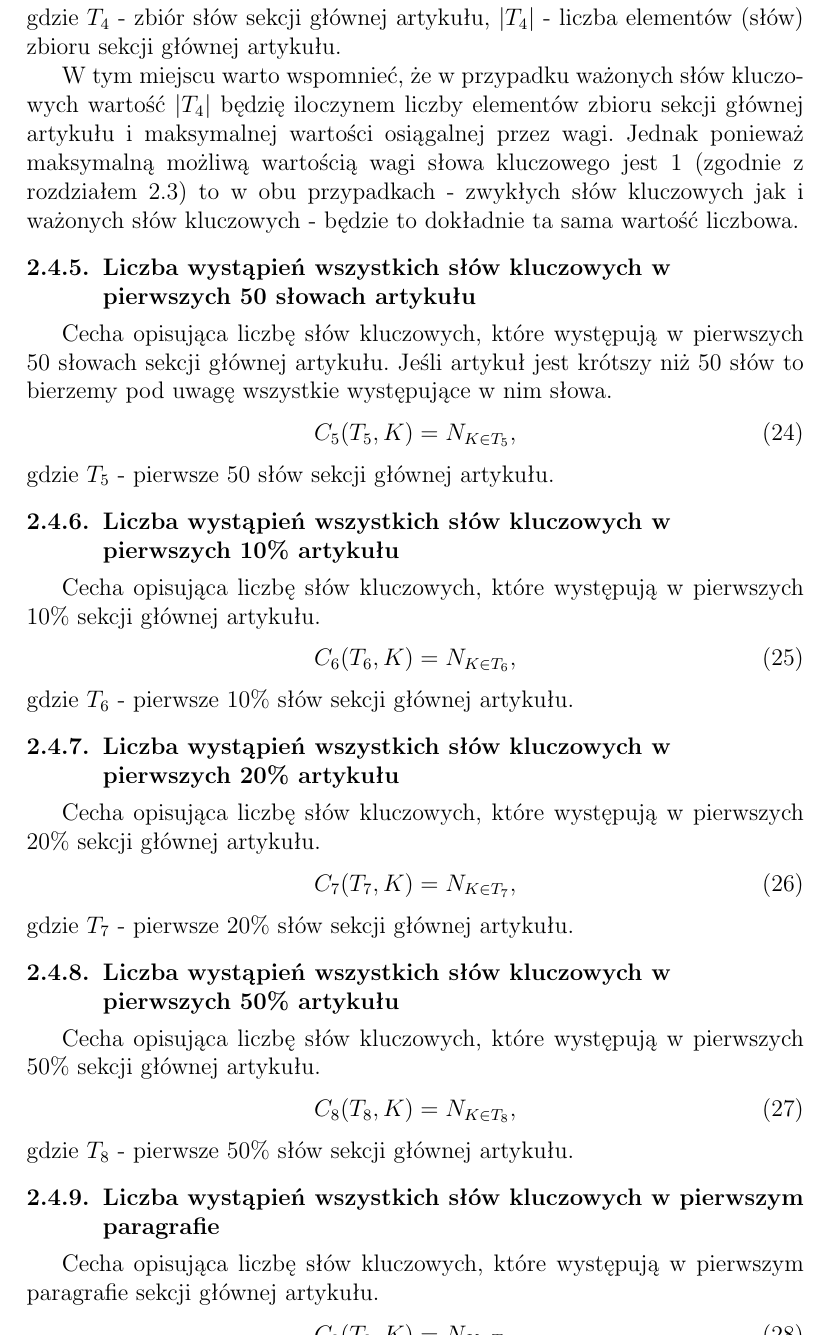
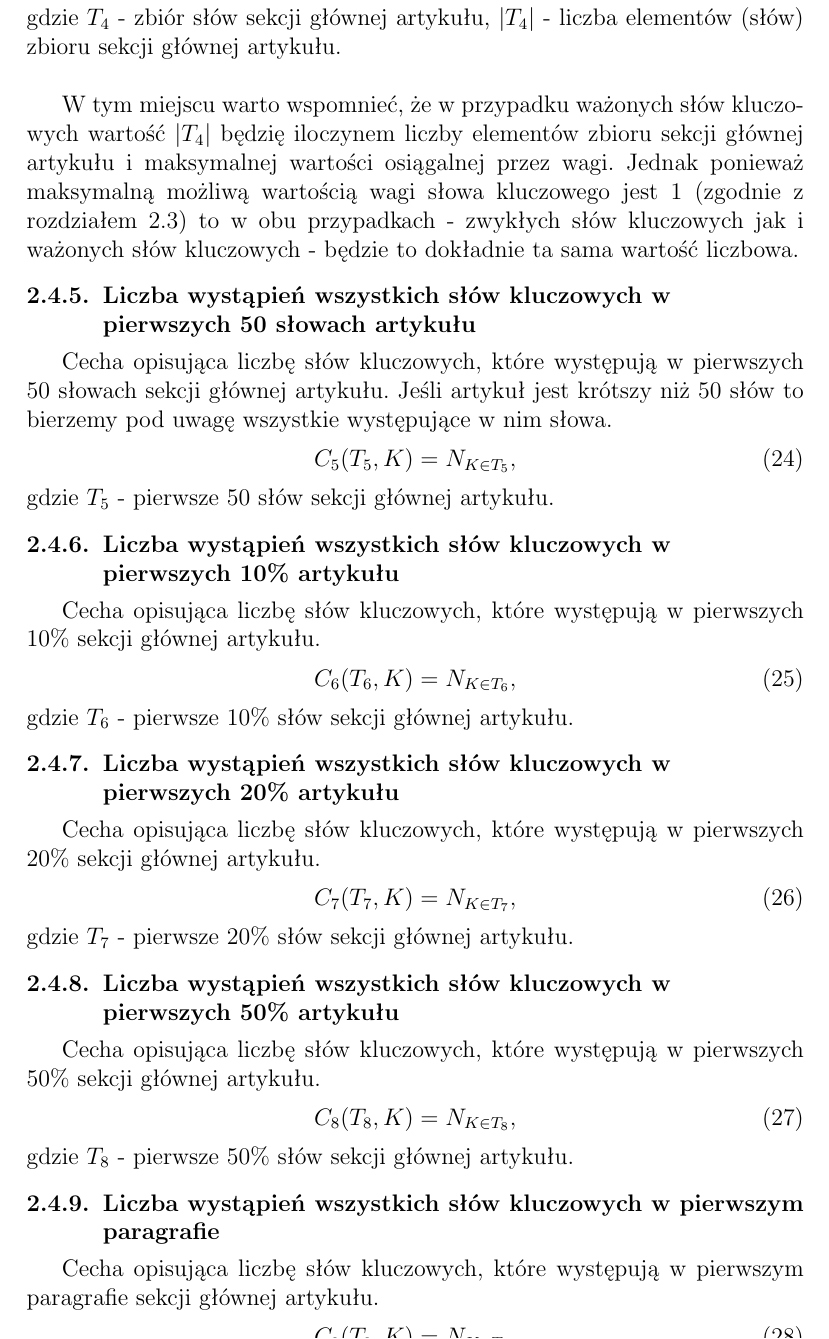
Before and after one commit to Walducha1908/KSR1, a LaTeX document (Report/sprawozdanie/sprawozdanie.tex): part of page 6 of 15, cut so that both start at the same text. Compiled offline with pdfLaTeX.

Commit message:
small fix

```diff
--- a/Report/sprawozdanie/sprawozdanie.tex
+++ b/Report/sprawozdanie/sprawozdanie.tex
@@ -212,7 +212,7 @@ Cecha opisująca stosunek liczby słów kluczowych, które występują w całej
 \begin{equation}
             C_{4}(T_{4},K) = \frac{N_{K \in T_{4}}} {|T_{4}|},
  \end{equation}
- gdzie $T_{4}$ - zbiór słów sekcji głównej artykułu, $|T_{4}|$ - liczba elementów (słów) zbioru sekcji głównej artykułu.
+ gdzie $T_{4}$ - zbiór słów sekcji głównej artykułu, $|T_{4}|$ - liczba elementów (słów) zbioru sekcji głównej artykułu. \newline
 
 W tym miejscu warto wspomnieć, że w przypadku ważonych słów kluczowych wartość $|T_{4}|$ będzię iloczynem liczby elementów zbioru sekcji głównej artykułu i maksymalnej wartości osiągalnej przez wagi. Jednak ponieważ maksymalną możliwą wartością wagi słowa kluczowego jest 1 (zgodnie z rozdziałem 2.3) to w obu przypadkach - zwykłych słów kluczowych jak i ważonych słów kluczowych - będzie to dokładnie ta sama wartość liczbowa.
 
```
Also changed, not shown: Report/sprawozdanie/sprawozdanie.pdf, 1 other file.
